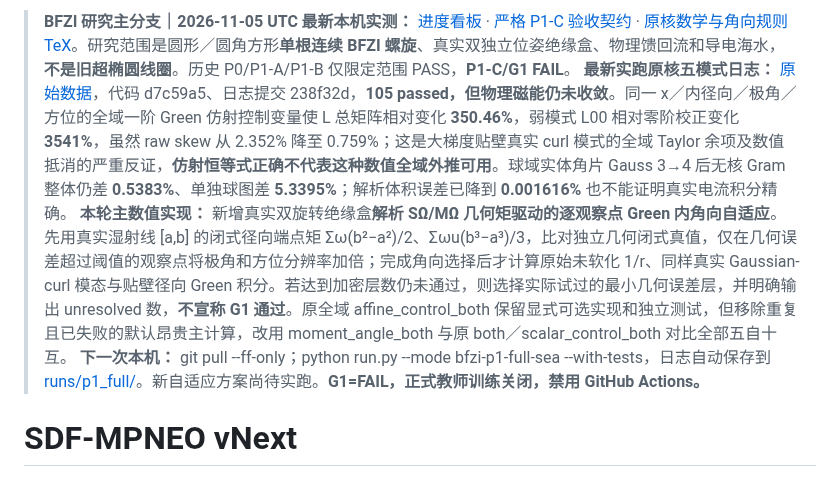
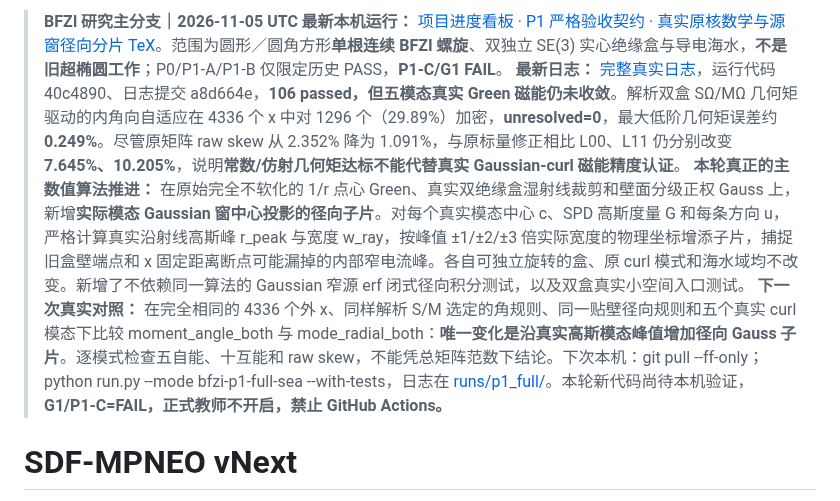
Before and after one commit to AliceThunder/SDFMPNEO, a Markdown page: README.md, the part around the change. GitHub-like rendering.

Commit message:
docs(BFZI): README 106-pass source-sensitive weak L discrepancy and new real Gaussian-window radial Green quadrature

```diff
--- a/README.md
+++ b/README.md
@@ -1,7 +1,7 @@
-> **BFZI 研究主分支｜2026-11-05 UTC 最新本机实测：** [进度看板](docs/research/bfzi_uwpt_electrothermal/PROJECT_PROGRESS.md) · [严格 P1-C 验收契约](docs/research/bfzi_uwpt_electrothermal/P1_COULOMB_ANALYTIC_GATE.md) · [原核数学与角向规则 TeX](theory/sections/14_p1_exact_coulomb_sphere.tex)。研究范围是圆形／圆角方形**单根连续 BFZI 螺旋**、真实双独立位姿绝缘盒、物理馈回流和导电海水，**不是旧超椭圆线圈**。历史 P0/P1-A/P1-B 仅限定范围 PASS，**P1-C/G1 FAIL**。
-> **最新实跑原核五模式日志：** [原始数据](docs/research/bfzi_uwpt_electrothermal/runs/p1_full/latest_full.log)，代码 d7c59a5、日志提交 238f32d，**105 passed，但物理磁能仍未收敛**。同一 x／内径向／极角／方位的全域一阶 Green 仿射控制变量使 L 总矩阵相对变化 **350.46%**，弱模式 L00 相对零阶校正变化 **3541%**，虽然 raw skew 从 2.352% 降至 0.759%；这是大梯度贴壁真实 curl 模式的全域 Taylor 余项及数值抵消的严重反证，**仿射恒等式正确不代表这种数值全域外推可用**。球域实体角片 Gauss 3→4 后无核 Gram 整体仍差 **0.5383%**、单独球图差 **5.3395%**；解析体积误差已降到 **0.001616%** 也不能证明真实电流积分精确。
-> **本轮主数值实现：** 新增真实双旋转绝缘盒**解析 SΩ/MΩ 几何矩驱动的逐观察点 Green 内角向自适应**。先用真实湿射线 [a,b] 的闭式径向端点矩 Σω(b²−a²)/2、Σωu(b³−a³)/3，比对独立几何闭式真值，仅在几何误差超过阈值的观察点将极角和方位分辨率加倍；完成角向选择后才计算原始未软化 1/r、同样真实 Gaussian-curl 模态与贴壁径向 Green 积分。若达到加密层数仍未通过，则选择实际试过的最小几何误差层，并明确输出 unresolved 数，**不宣称 G1 通过**。原全域 affine_control_both 保留显式可选实现和独立测试，但移除重复且已失败的默认昂贵主计算，改用 moment_angle_both 与原 both／scalar_control_both 对比全部五自十互。
-> **下一次本机：** git pull --ff-only；python run.py --mode bfzi-p1-full-sea --with-tests，日志自动保存到 [runs/p1_full/](docs/research/bfzi_uwpt_electrothermal/runs/p1_full/README.md)。新自适应方案尚待实跑。**G1=FAIL，正式教师训练关闭，禁用 GitHub Actions。**
+> **BFZI 研究主分支｜2026-11-05 UTC 最新本机运行：** [项目进度看板](docs/research/bfzi_uwpt_electrothermal/PROJECT_PROGRESS.md) · [P1 严格验收契约](docs/research/bfzi_uwpt_electrothermal/P1_COULOMB_ANALYTIC_GATE.md) · [真实原核数学与源窗径向分片 TeX](theory/sections/14_p1_exact_coulomb_sphere.tex)。范围为圆形／圆角方形**单根连续 BFZI 螺旋**、双独立 SE(3) 实心绝缘盒与导电海水，**不是旧超椭圆工作**；P0/P1-A/P1-B 仅限定历史 PASS，**P1-C/G1 FAIL**。
+> **最新日志：** [完整真实日志](docs/research/bfzi_uwpt_electrothermal/runs/p1_full/latest_full.log)，运行代码 40c4890、日志提交 a8d664e，**106 passed，但五模态真实 Green 磁能仍未收敛**。解析双盒 SΩ/MΩ 几何矩驱动的内角向自适应在 4336 个 x 中对 1296 个（29.89%）加密，**unresolved=0**，最大低阶几何矩误差约 **0.249%**。尽管原矩阵 raw skew 从 2.352% 降为 1.091%，与原标量修正相比 L00、L11 仍分别改变 **7.645%、10.205%**，说明**常数/仿射几何矩达标不能代替真实 Gaussian-curl 磁能精度认证**。
+> **本轮真正的主数值算法推进：** 在原始完全不软化的 1/r 点心 Green、真实双绝缘盒湿射线裁剪和壁面分级正权 Gauss 上，新增**实际模态 Gaussian 窗中心投影的径向子片**。对每个真实模态中心 c、SPD 高斯度量 G 和每条方向 u，严格计算真实沿射线高斯峰 r_peak 与宽度 w_ray，按峰值 ±1/±2/±3 倍实际宽度的物理坐标增添子片，捕捉旧盒壁端点和 x 固定距离断点可能漏掉的内部窄电流峰。各自可独立旋转的盒、原 curl 模式和海水域均不改变。新增了不依赖同一算法的 Gaussian 窄源 erf 闭式径向积分测试，以及双盒真实小空间入口测试。
+> **下一次真实对照：** 在完全相同的 4336 个外 x、同样解析 S/M 选定的角规则、同一贴壁径向规则和五个真实 curl 模态下比较 moment_angle_both 与 mode_radial_both：**唯一变化是沿真实高斯模态峰值增加径向 Gauss 子片**。逐模式检查五自能、十互能和 raw skew，不能凭总矩阵范数下结论。下次本机：git pull --ff-only；python run.py --mode bfzi-p1-full-sea --with-tests，日志在 [runs/p1_full/](docs/research/bfzi_uwpt_electrothermal/runs/p1_full/README.md)。本轮新代码尚待本机验证，**G1/P1-C=FAIL，正式教师不开启，禁止 GitHub Actions。**
 
 
 # SDF-MPNEO vNext
```
